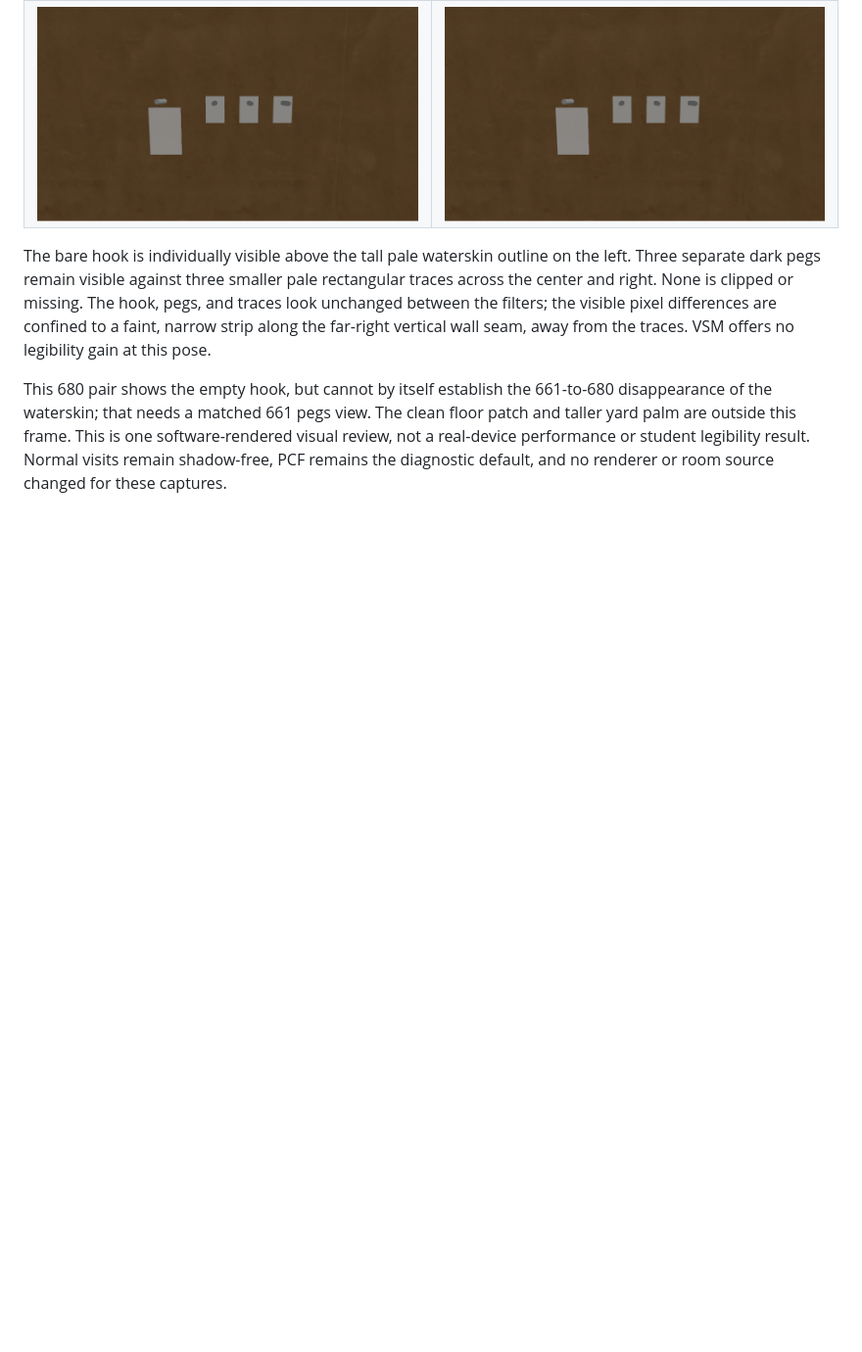
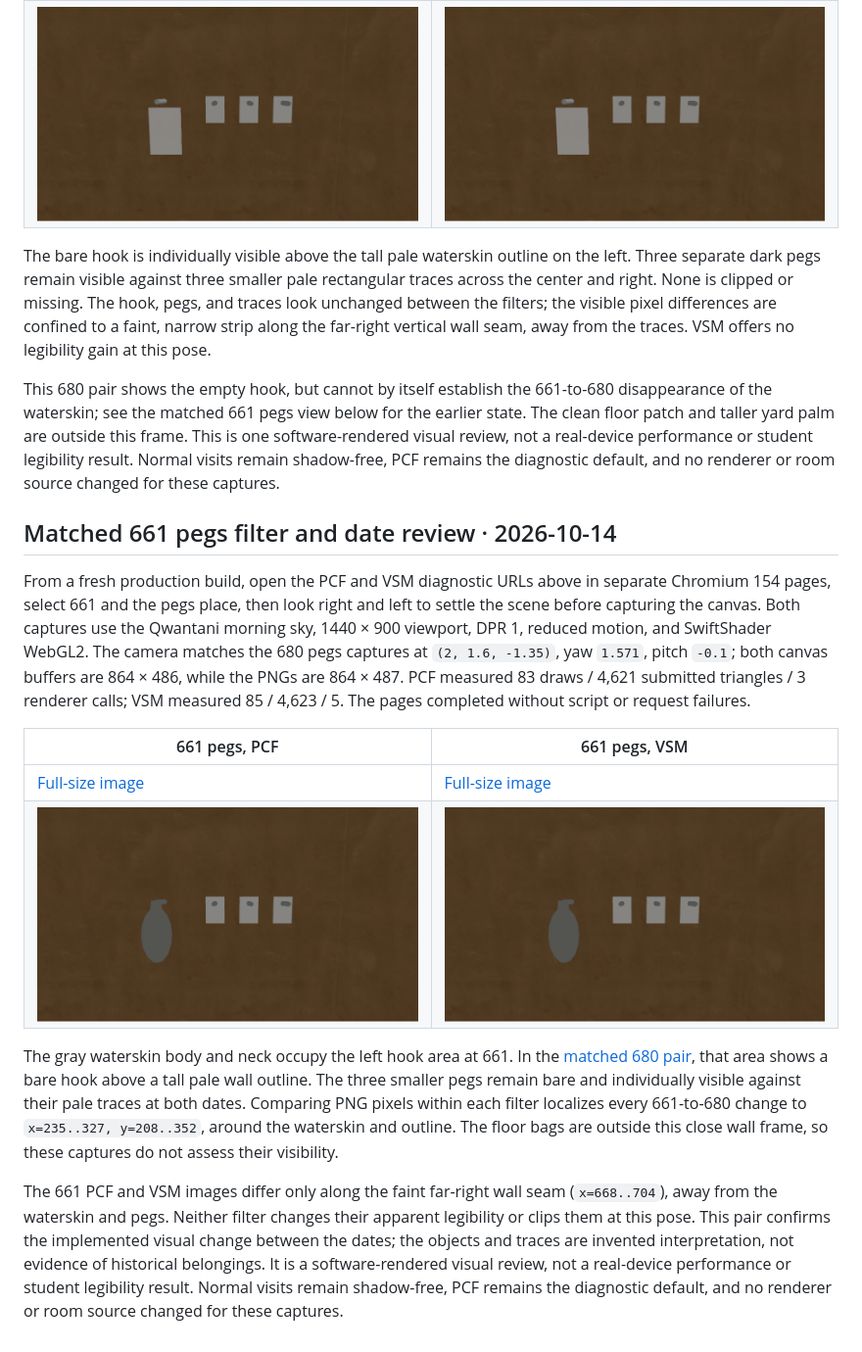
Before and after one commit to wangy113/after-632-gpt-sol-6, a Markdown page: docs/phase0/GEOMETRY_BASELINE.md, the part around the change. Shown: that part at 98% size. GitHub-like rendering; pictures changed too: docs/phase0/661-pegs-shadow-pcf.png (added), docs/phase0/661-pegs-shadow-vsm.png (added); blank space fills up the shorter version.

Commit message:
Review 661 pegs against 680

```diff
--- a/docs/phase0/GEOMETRY_BASELINE.md
+++ b/docs/phase0/GEOMETRY_BASELINE.md
@@ -181,4 +181,17 @@ From a fresh production build, open the PCF and VSM diagnostic URLs above in sep
 
 The bare hook is individually visible above the tall pale waterskin outline on the left. Three separate dark pegs remain visible against three smaller pale rectangular traces across the center and right. None is clipped or missing. The hook, pegs, and traces look unchanged between the filters; the visible pixel differences are confined to a faint, narrow strip along the far-right vertical wall seam, away from the traces. VSM offers no legibility gain at this pose.
 
-This 680 pair shows the empty hook, but cannot by itself establish the 661-to-680 disappearance of the waterskin; that needs a matched 661 pegs view. The clean floor patch and taller yard palm are outside this frame. This is one software-rendered visual review, not a real-device performance or student legibility result. Normal visits remain shadow-free, PCF remains the diagnostic default, and no renderer or room source changed for these captures.
+This 680 pair shows the empty hook, but cannot by itself establish the 661-to-680 disappearance of the waterskin; see the matched 661 pegs view below for the earlier state. The clean floor patch and taller yard palm are outside this frame. This is one software-rendered visual review, not a real-device performance or student legibility result. Normal visits remain shadow-free, PCF remains the diagnostic default, and no renderer or room source changed for these captures.
+
+## Matched 661 pegs filter and date review · 2026-10-14
+
+From a fresh production build, open the PCF and VSM diagnostic URLs above in separate Chromium 154 pages, select 661 and the pegs place, then look right and left to settle the scene before capturing the canvas. Both captures use the Qwantani morning sky, 1440 × 900 viewport, DPR 1, reduced motion, and SwiftShader WebGL2. The camera matches the 680 pegs captures at `(2, 1.6, -1.35)`, yaw `1.571`, pitch `-0.1`; both canvas buffers are 864 × 486, while the PNGs are 864 × 487. PCF measured 83 draws / 4,621 submitted triangles / 3 renderer calls; VSM measured 85 / 4,623 / 5. The pages completed without script or request failures.
+
+| 661 pegs, PCF | 661 pegs, VSM |
+| --- | --- |
+| [Full-size image](661-pegs-shadow-pcf.png) | [Full-size image](661-pegs-shadow-vsm.png) |
+| ![661 waterskin and three bare pegs with PCF shadows](661-pegs-shadow-pcf.png) | ![Same 661 waterskin and bare pegs with VSM shadows](661-pegs-shadow-vsm.png) |
+
+The gray waterskin body and neck occupy the left hook area at 661. In the [matched 680 pair](#matched-680-pegs-filter-review--2026-10-14), that area shows a bare hook above a tall pale wall outline. The three smaller pegs remain bare and individually visible against their pale traces at both dates. Comparing PNG pixels within each filter localizes every 661-to-680 change to `x=235..327, y=208..352`, around the waterskin and outline. The floor bags are outside this close wall frame, so these captures do not assess their visibility.
+
+The 661 PCF and VSM images differ only along the faint far-right wall seam (`x=668..704`), away from the waterskin and pegs. Neither filter changes their apparent legibility or clips them at this pose. This pair confirms the implemented visual change between the dates; the objects and traces are invented interpretation, not evidence of historical belongings. It is a software-rendered visual review, not a real-device performance or student legibility result. Normal visits remain shadow-free, PCF remains the diagnostic default, and no renderer or room source changed for these captures.
```
